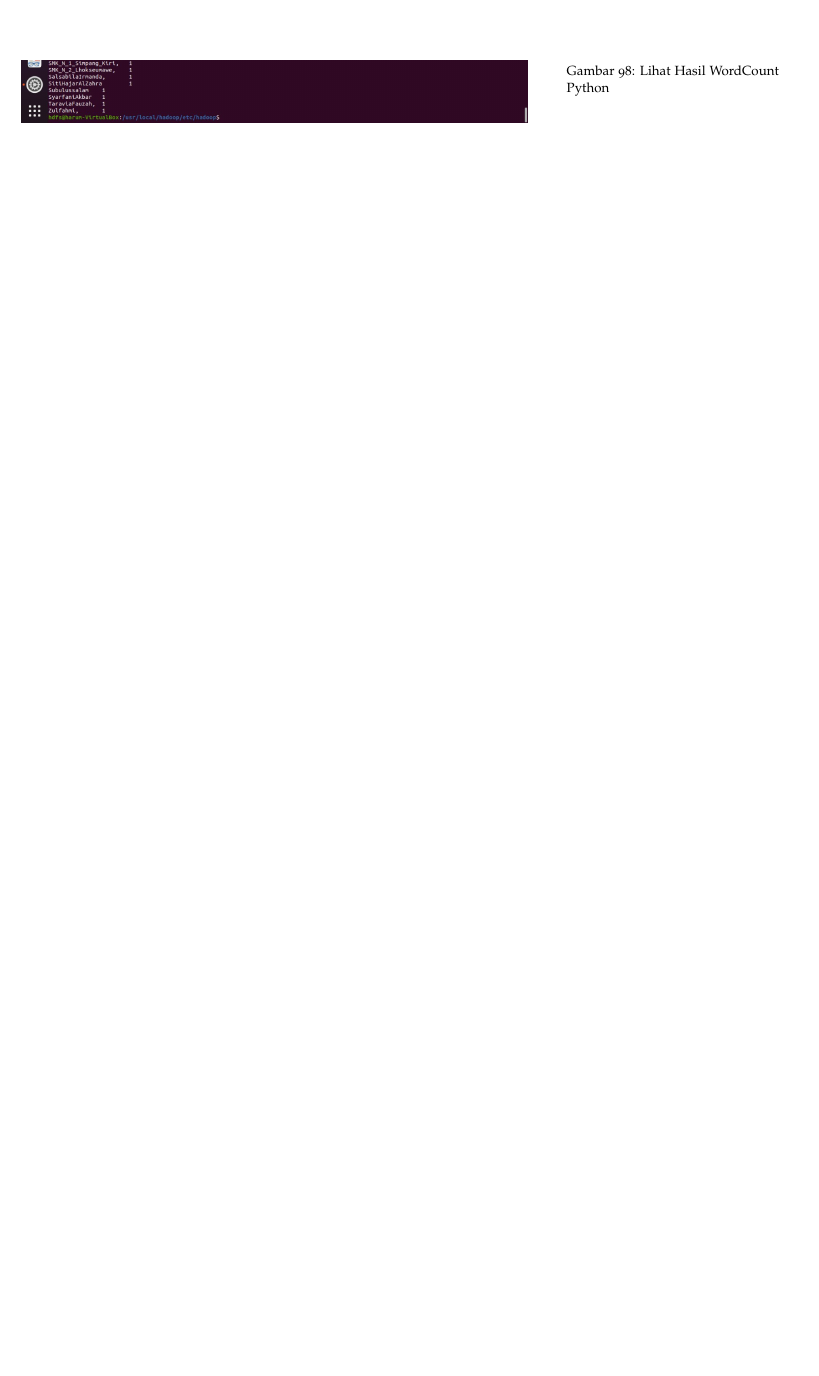
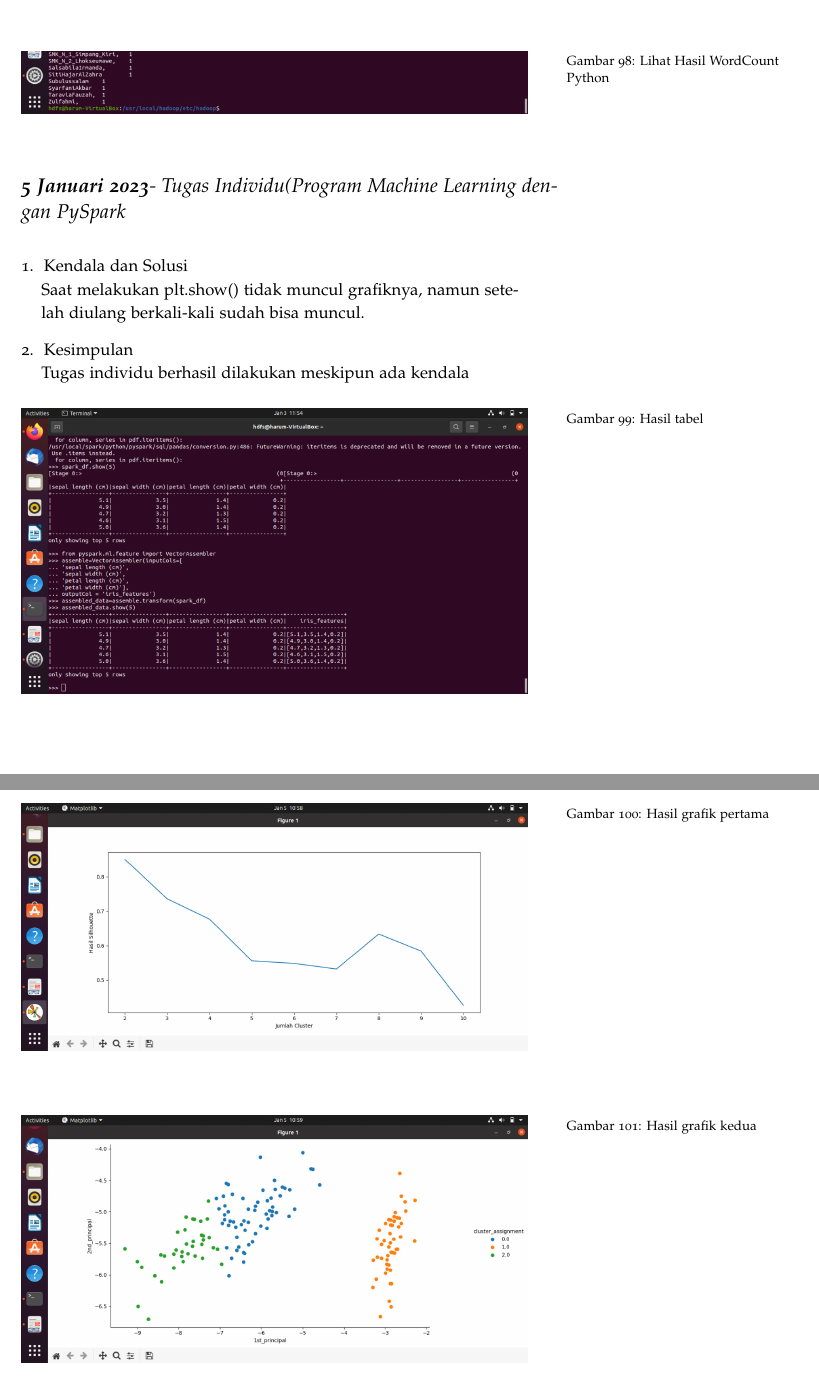
Before and after one commit to muhdavi/practice-big-data-2022, a LaTeX document (lab_notes.tex, which reads laporan/NuraniHarumFardaniah.tex): part of page 71 of 132 before the commit and two parts of pages 71 and 72 of 133 after it, the two joined at a grey line, cut so that both start at the same text, the shorter picture padded with empty space. Compiled offline with pdfLaTeX.

Commit message:
Laporan Individu a.n Nurani Harum Fardaniah

```diff
--- a/laporan/NuraniHarumFardaniah.tex
+++ b/laporan/NuraniHarumFardaniah.tex
@@ -204,5 +204,30 @@ Ternyata kesalahannya adalah tidak mendeklarasikan direktori penyimpanan program
 \caption{Lihat Hasil WordCount Python}
 \label{gam:perkuliahan-25-11}
 \end{figure}
+\end{enumerate}
+
+\newday{\textbf{5 Januari 2023}- Tugas Individu(Program Machine Learning dengan PySpark}
+\begin{enumerate}
+\item Kendala dan Solusi
+\newline Saat melakukan plt.show() tidak muncul grafiknya,  namun setelah diulang berkali-kali sudah bisa muncul.
+\item Kesimpulan
+\newline Tugas individu berhasil dilakukan meskipun ada kendala
+\begin{figure}[!ht]
+\includegraphics[width=\textwidth]{NuraniHarumFardaniah/hasiltabel}
+\caption{Hasil tabel}
+\label{gam:hasil tabel}
+\end{figure}
+\newpage
+\begin{figure}[!ht]
+\includegraphics[width=\textwidth]{NuraniHarumFardaniah/grafik1}
+\caption{Hasil grafik pertama}
+\label{gam:grafik1}
+\end{figure}
+
+\begin{figure}[!ht]
+\includegraphics[width=\textwidth]{NuraniHarumFardaniah/grafik2}
+\caption{Hasil grafik kedua}
+\label{gam:grafik2}
+\end{figure}
 
 \end{enumerate}
```
Also changed, not shown: gambar/NuraniHarumFardaniah/WhatsApp Image 2023-01-05 at 14.32.26.jpeg (added), gambar/NuraniHarumFardaniah/grafik1.jpeg (added), gambar/NuraniHarumFardaniah/grafik2.jpeg (added), gambar/NuraniHarumFardaniah/hasiltabel.jpeg (added).
